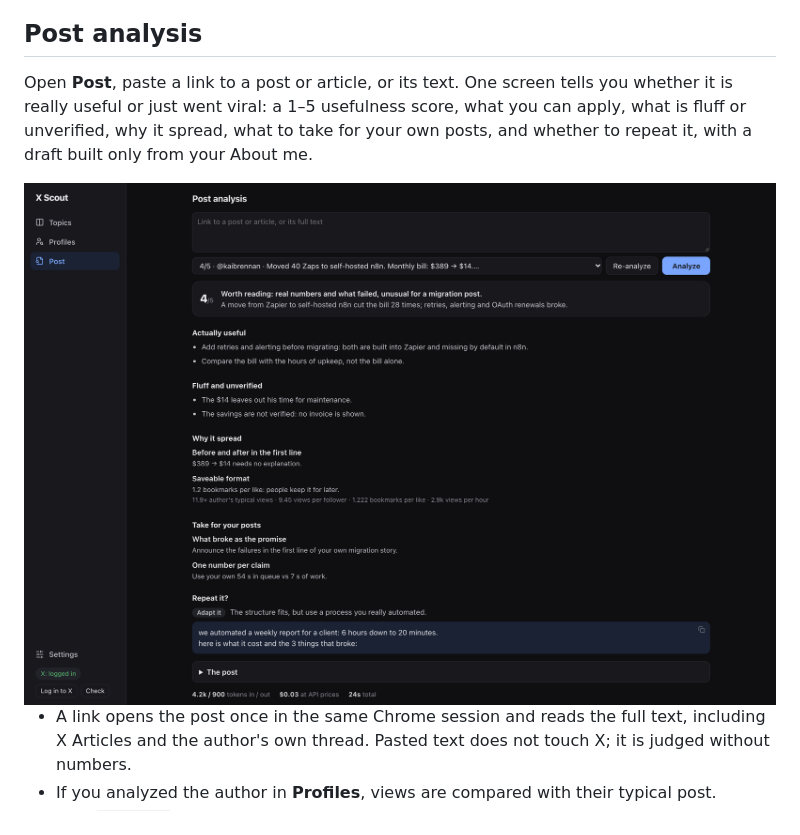
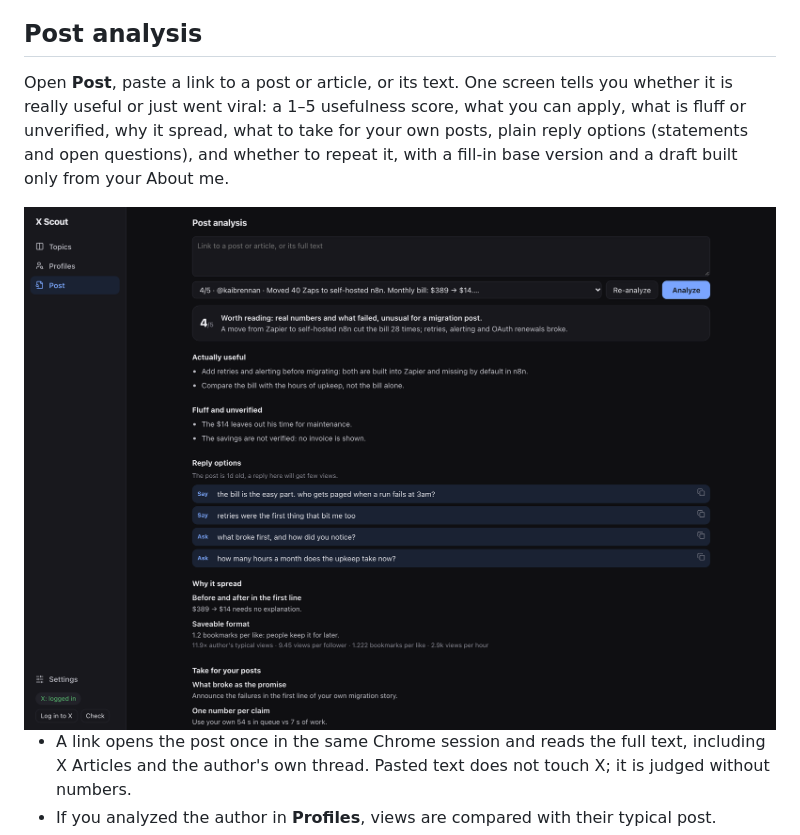
Before and after one commit to Sentimenta1ist/x-scout, a Markdown page: README.md, the part around the change. Rendered like a GitHub page; pictures changed too: docs/img/post.png.

Commit message:
Post: plain reply options and a fill-in base version of the post

```diff
--- a/README.md
+++ b/README.md
@@ -67,7 +67,7 @@ Open **Profiles** in the left sidebar, type an X handle, press **Analyze**. You
 
 ## Post analysis
 
-Open **Post**, paste a link to a post or article, or its text. One screen tells you whether it is really useful or just went viral: a 1–5 usefulness score, what you can apply, what is fluff or unverified, why it spread, what to take for your own posts, and whether to repeat it, with a draft built only from your About me.
+Open **Post**, paste a link to a post or article, or its text. One screen tells you whether it is really useful or just went viral: a 1–5 usefulness score, what you can apply, what is fluff or unverified, why it spread, what to take for your own posts, plain reply options (statements and open questions), and whether to repeat it, with a fill-in base version and a draft built only from your About me.
 
 <img src="docs/img/post.png" alt="Post analysis: usefulness score, useful points, fluff, why it spread and a draft" width="100%">
 
```
Also changed, not shown: docs/img/profile-growth.png, docs/img/profile-repeat.png, 5 other files.
